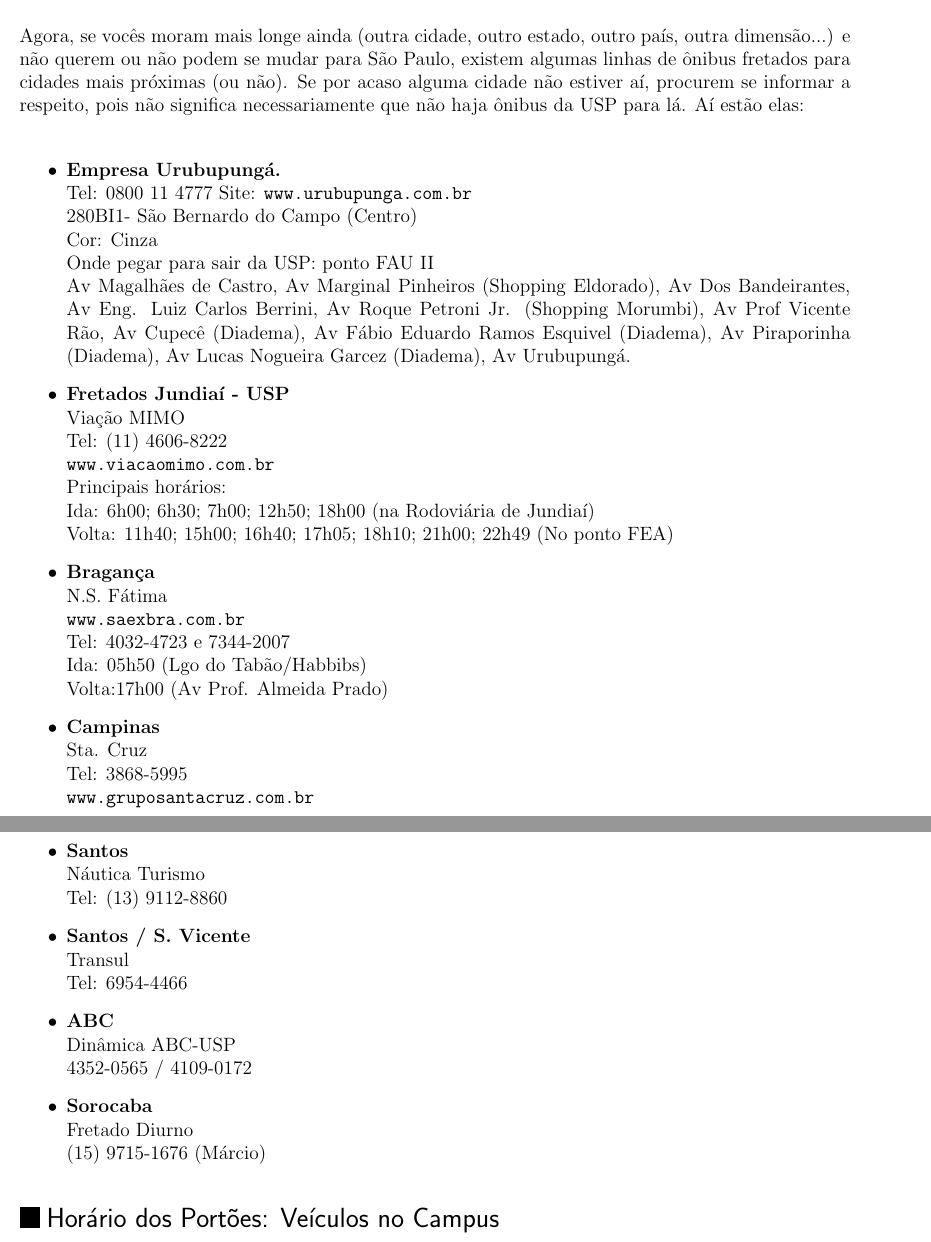
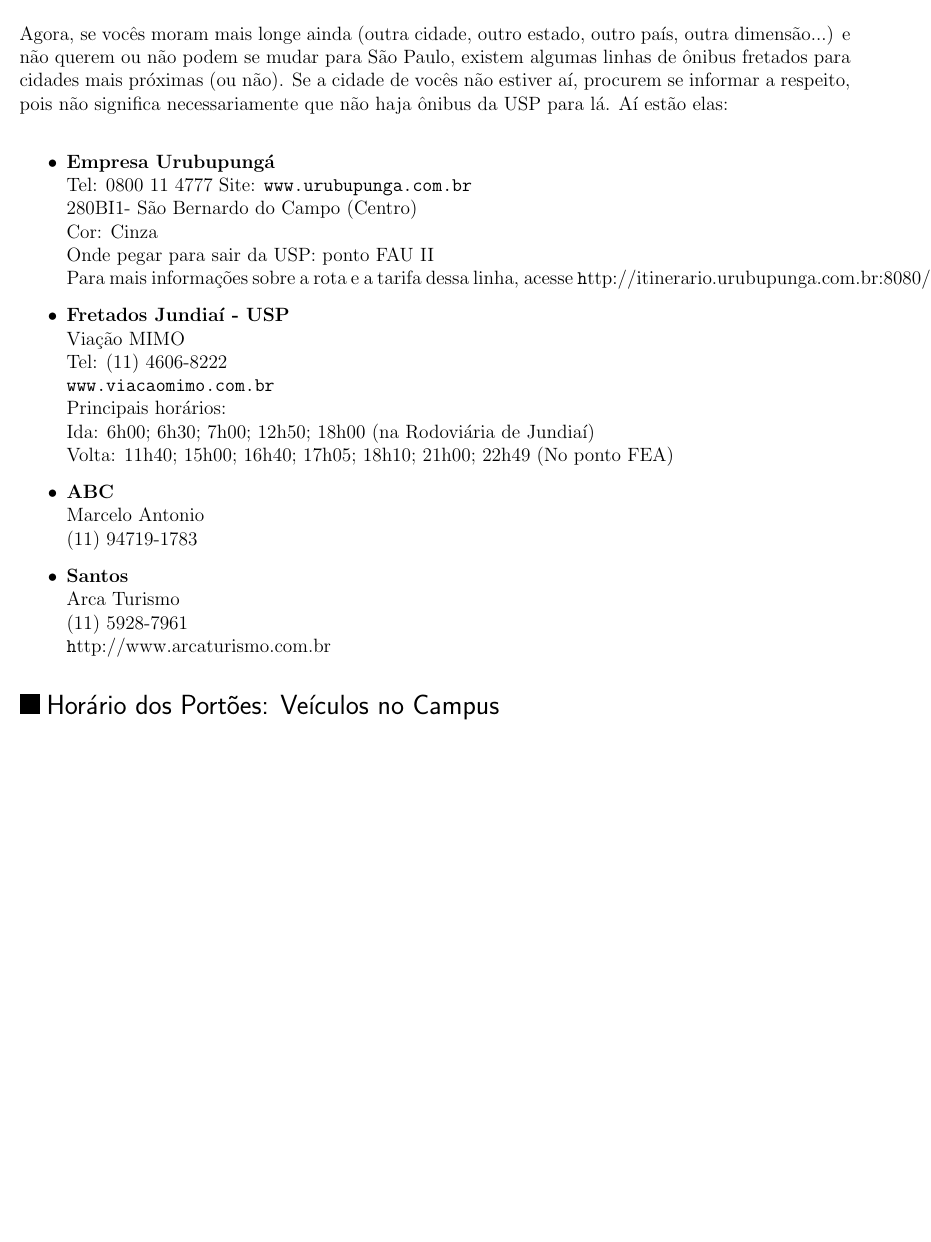
Before and after one commit to Kazuo256/guiadobixo, a LaTeX document (src/GuiaDoBixo.tex, which reads src/transporte.tex): two parts of pages 78 and 79 of 100 before the commit and part of page 78 of 100 after it, the two joined at a grey line, cut so that both start at the same text, the shorter picture padded with empty space. Compiled offline with pdfLaTeX.

Commit message:
fretados atualizados - a maioria não existe mais

```diff
--- a/src/transporte.tex
+++ b/src/transporte.tex
@@ -215,22 +215,18 @@
 
 Agora, se vocês moram mais longe ainda (outra cidade, outro estado, outro país,
 outra dimensão...) e não querem ou não podem se mudar para São Paulo, existem
-algumas linhas de ônibus fretados para cidades mais próximas (ou não). Se por
-acaso alguma cidade não estiver aí, procurem se informar a respeito, pois não significa
+algumas linhas de ônibus fretados para cidades mais próximas (ou não). Se a cidade
+de vocês não estiver aí, procurem se informar a respeito, pois não significa
 necessariamente que não haja ônibus da USP para lá. Aí estão elas:
 
 \begin{itemize}
-  \item {\bf Empresa Urubupungá.}\\
+  \item {\bf Empresa Urubupungá}\\
     Tel: 0800 11 4777
     Site: {\tt www.urubupunga.com.br}\\
     280BI1- São Bernardo do Campo (Centro)\\
     Cor: Cinza\\
     Onde pegar para sair da USP: ponto FAU II\\
-    Av Magalhães de Castro, Av Marginal Pinheiros (Shopping Eldorado), Av Dos
-    Bandeirantes, Av Eng. Luiz Carlos Berrini, Av Roque Petroni Jr. (Shopping
-    Morumbi), Av Prof Vicente Rão, Av Cupecê (Diadema), Av Fábio Eduardo Ramos
-    Esquivel (Diadema), Av Piraporinha (Diadema), Av Lucas Nogueira Garcez
-    (Diadema), Av Urubupungá.
+    Para mais informações sobre a rota e a tarifa dessa linha, acesse {\url http://itinerario.urubupunga.com.br:8080/itinerario/ItinerarioLinha.aspx?lin=46&emp=1}
 
   \item {\bf Fretados Jundiaí - USP}\\
     Viação MIMO\\
@@ -240,33 +236,14 @@
     Ida: 6h00; 6h30; 7h00; 12h50; 18h00 (na Rodoviária de Jundiaí)\\
     Volta: 11h40; 15h00; 16h40; 17h05; 18h10; 21h00; 22h49 (No ponto FEA)
 
-  \item {\bf Bragança}\\
-    N.S. Fátima\\
-    {\tt www.saexbra.com.br}\\
-    Tel: 4032-4723 e 7344-2007\\
-    Ida: 05h50 (Lgo do Tabão/Habbibs)\\
-    Volta:17h00 (Av Prof. Almeida Prado)
-
-  \item {\bf Campinas}\\
-    Sta. Cruz\\
-    Tel: 3868-5995\\
-    {\tt www.gruposantacruz.com.br}
+  \item {\bf ABC}\\
+    Marcelo Antonio\\
+    (11) 94719-1783
 
   \item {\bf Santos}\\
-    Náutica Turismo\\
-    Tel: (13) 9112-8860
-
-  \item {\bf Santos / S. Vicente}\\
-    Transul\\
-    Tel: 6954-4466
-
-  \item {\bf ABC}\\
-    Dinâmica ABC-USP\\
-    4352-0565 / 4109-0172
-
-  \item {\bf Sorocaba}\\
-    Fretado Diurno\\
-    (15) 9715-1676 (Márcio)
+    Arca Turismo\\
+    (11) 5928-7961\\
+    {\url http://www.arcaturismo.com.br}
 
 \end{itemize}
 
```
